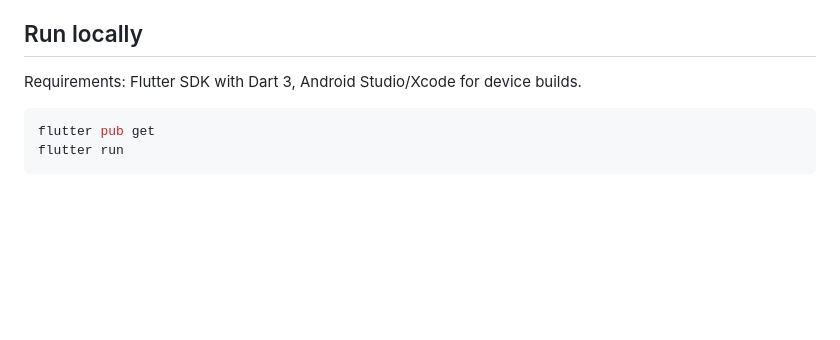
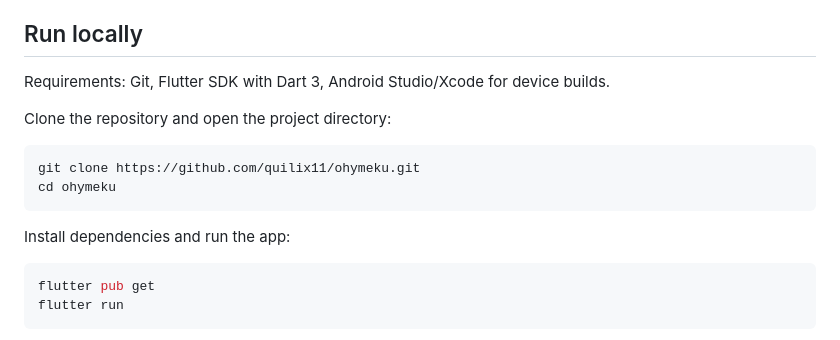
Before and after one commit to quilix11/ohymeku, a Markdown page: README.md, the part around the change. Rendered like a GitHub page; blank space fills up the shorter version.

Commit message:
docs: add repository cloning steps to local setup

````diff
--- a/README.md
+++ b/README.md
@@ -14,7 +14,16 @@ Flutter mobile app for practicing spoken English through short, AI-driven role-p
 
 ## Run locally
 
-Requirements: Flutter SDK with Dart 3, Android Studio/Xcode for device builds.
+Requirements: Git, Flutter SDK with Dart 3, Android Studio/Xcode for device builds.
+
+Clone the repository and open the project directory:
+
+```powershell
+git clone https://github.com/quilix11/ohymeku.git
+cd ohymeku
+```
+
+Install dependencies and run the app:
 
 ```powershell
 flutter pub get
````
